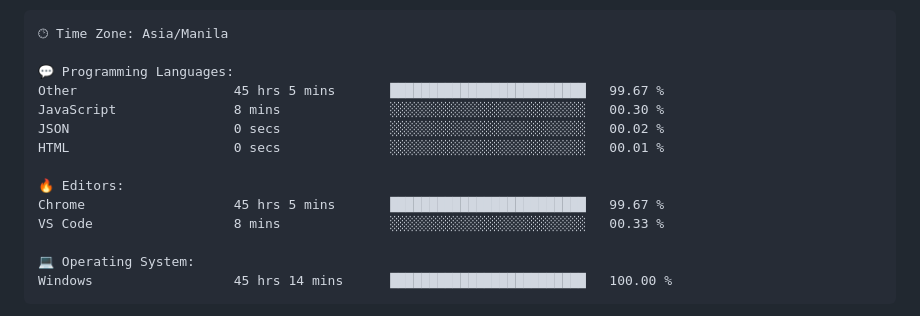
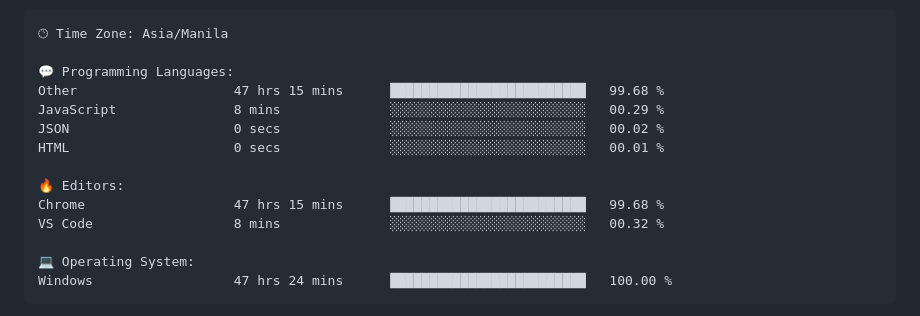
Before and after one commit to TimyVillarmia/TimyVillarmia, a Markdown page: README.md, the part around one of its changes. Rendered like a GitHub page.

Commit message:
Updated with Dev Metrics

````diff
--- a/README.md
+++ b/README.md
@@ -57,17 +57,17 @@
 🕑︎ Time Zone: Asia/Manila
 
 💬 Programming Languages:
-Other                    45 hrs 5 mins       █████████████████████████   99.67 %
-JavaScript               8 mins              ░░░░░░░░░░░░░░░░░░░░░░░░░   00.30 %
+Other                    47 hrs 15 mins      █████████████████████████   99.68 %
+JavaScript               8 mins              ░░░░░░░░░░░░░░░░░░░░░░░░░   00.29 %
 JSON                     0 secs              ░░░░░░░░░░░░░░░░░░░░░░░░░   00.02 %
 HTML                     0 secs              ░░░░░░░░░░░░░░░░░░░░░░░░░   00.01 %
 
 🔥 Editors:
-Chrome                   45 hrs 5 mins       █████████████████████████   99.67 %
-VS Code                  8 mins              ░░░░░░░░░░░░░░░░░░░░░░░░░   00.33 %
+Chrome                   47 hrs 15 mins      █████████████████████████   99.68 %
+VS Code                  8 mins              ░░░░░░░░░░░░░░░░░░░░░░░░░   00.32 %
 
 💻 Operating System:
-Windows                  45 hrs 14 mins      █████████████████████████   100.00 %
+Windows                  47 hrs 24 mins      █████████████████████████   100.00 %
 ```
 
 
````
Also changed, not shown: other parts of README.md (+1 -1 lines).
